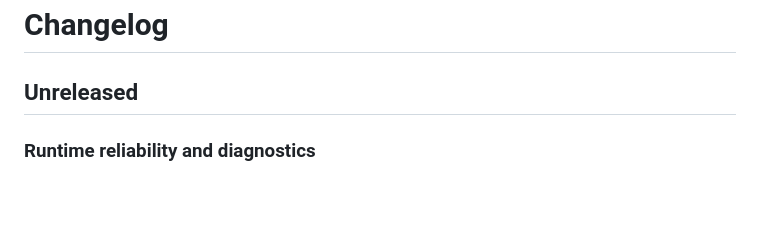
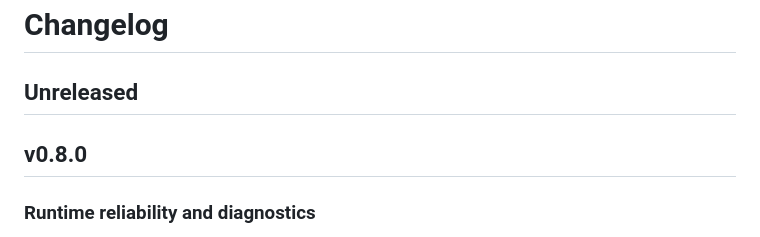
Before and after one commit to MickLesk/KioskMate, a Markdown page: CHANGELOG.md, the part around the change. Rendered like a GitHub page; blank space fills up the shorter version.

```diff
--- a/CHANGELOG.md
+++ b/CHANGELOG.md
@@ -1,6 +1,8 @@
 # Changelog
 
 ## Unreleased
+
+## v0.8.0
 
 ### Runtime reliability and diagnostics
 - Added structured browser exit details and persisted reason counters so controlled stops, restarts, recovery actions, startup failures and crashes are distinguishable in Admin and Home Assistant.
```
Also changed, not shown: README.md (+6 -6 lines).
